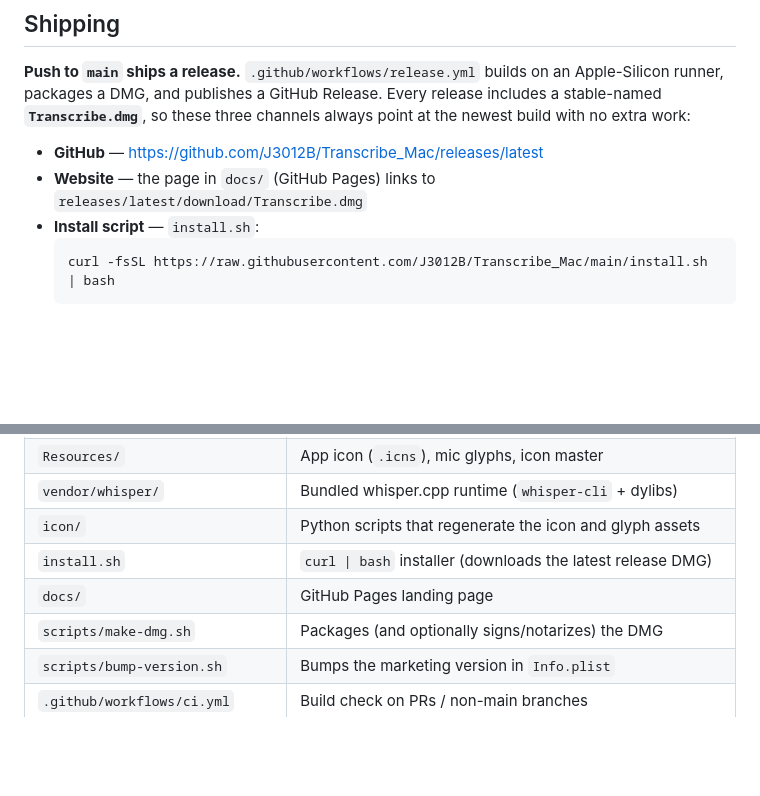
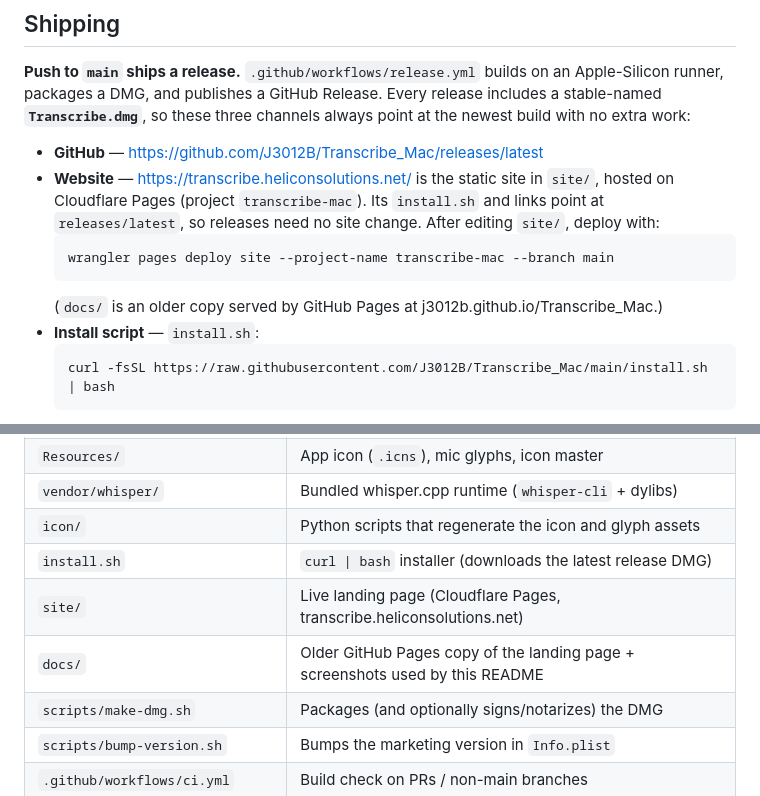
Before and after one commit to J3012B/Transcribe_Mac, a Markdown page: README.md, 2 parts joined by grey strips. Rendered like a GitHub page; blank space fills up the shorter version.

````diff
--- a/README.md
+++ b/README.md
@@ -82,8 +82,14 @@ release includes a stable-named **`Transcribe.dmg`**, so these three channels
 always point at the newest build with no extra work:
 
 - **GitHub** — <https://github.com/J3012B/Transcribe_Mac/releases/latest>
-- **Website** — the page in `docs/` (GitHub Pages) links to
-  `releases/latest/download/Transcribe.dmg`
+- **Website** — <https://transcribe.heliconsolutions.net/> is the static site in
+  `site/`, hosted on Cloudflare Pages (project `transcribe-mac`). Its `install.sh`
+  and links point at `releases/latest`, so releases need no site change. After
+  editing `site/`, deploy with:
+  ```bash
+  wrangler pages deploy site --project-name transcribe-mac --branch main
+  ```
+  (`docs/` is an older copy served by GitHub Pages at j3012b.github.io/Transcribe_Mac.)
 - **Install script** — `install.sh`:
   ```bash
   curl -fsSL https://raw.githubusercontent.com/J3012B/Transcribe_Mac/main/install.sh | bash
@@ -154,7 +160,8 @@ branch ▸ `main` / `docs`**. The site then updates on every push.
 | `vendor/whisper/` | Bundled whisper.cpp runtime (`whisper-cli` + dylibs) |
 | `icon/` | Python scripts that regenerate the icon and glyph assets |
 | `install.sh` | `curl \| bash` installer (downloads the latest release DMG) |
-| `docs/` | GitHub Pages landing page |
+| `site/` | Live landing page (Cloudflare Pages, transcribe.heliconsolutions.net) |
+| `docs/` | Older GitHub Pages copy of the landing page + screenshots used by this README |
 | `scripts/make-dmg.sh` | Packages (and optionally signs/notarizes) the DMG |
 | `scripts/bump-version.sh` | Bumps the marketing version in `Info.plist` |
 | `.github/workflows/ci.yml` | Build check on PRs / non-main branches |
````
Also changed, not shown: site/icon.png (added), site/screenshots/app.png (added), site/screenshots/timestamps.png (added), 4 other files.
